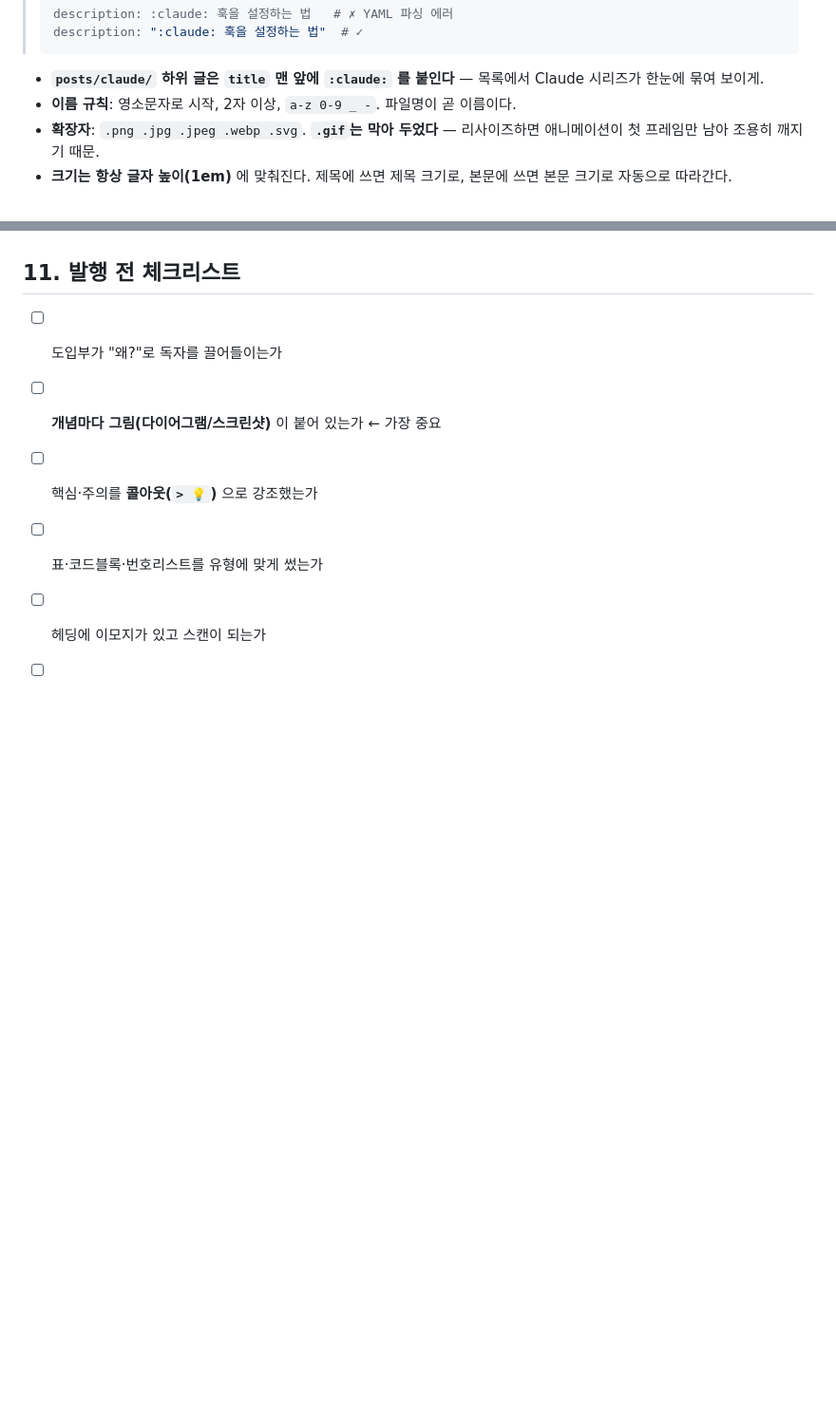
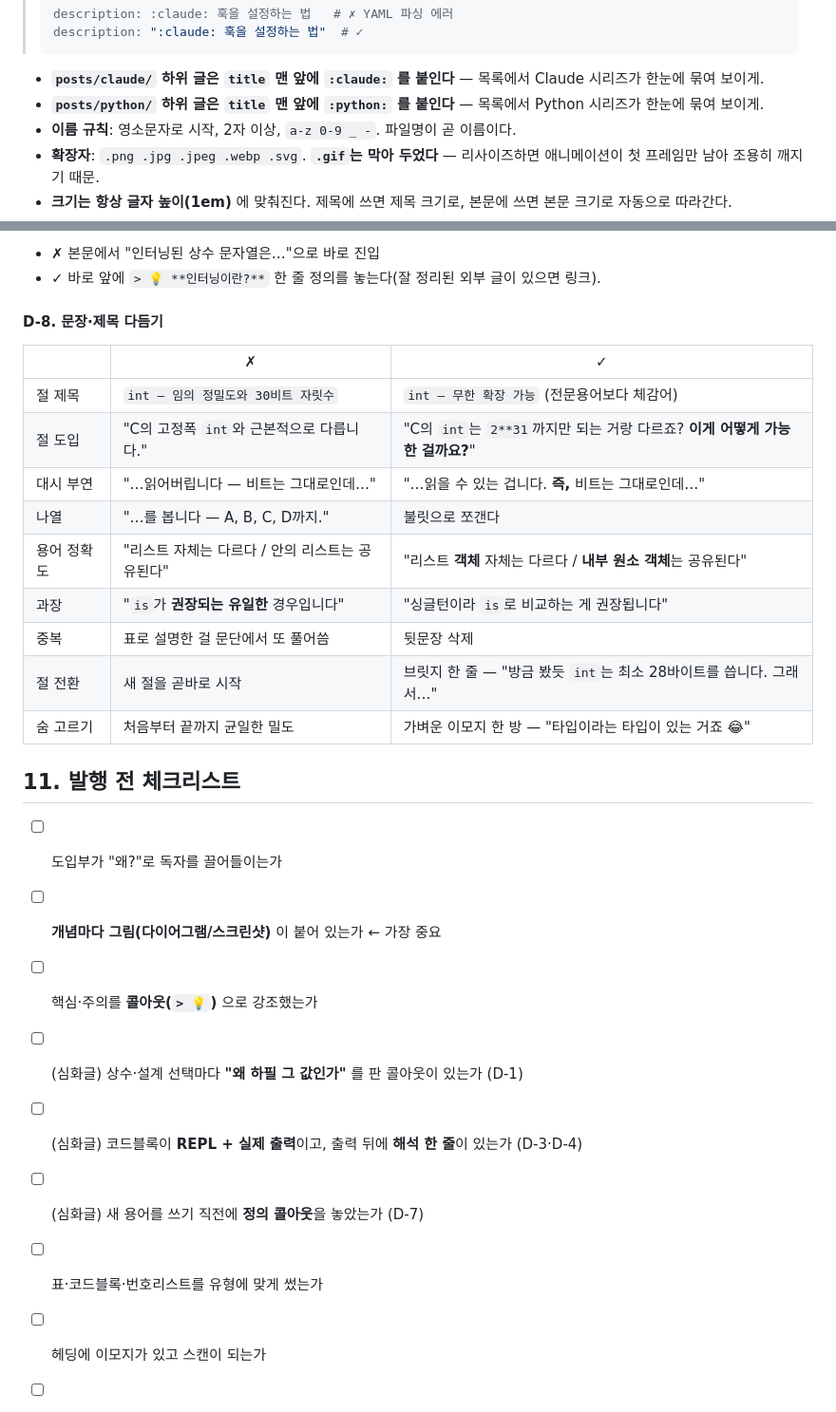
Before and after one commit to raewoo0908/raewoo0908.github.io, a Markdown page: docs/blog-style-guide.md, 2 parts joined by grey strips. Shown at 95% size. Drawn GitHub-style; blank space fills up the shorter version.

````diff
--- a/docs/blog-style-guide.md
+++ b/docs/blog-style-guide.md
@@ -74,6 +74,7 @@ Astro는 :zero-js: 기본값으로 JS를 보내지 않는다.
 > ```
 
 - **`posts/claude/` 하위 글은 `title` 맨 앞에 `:claude:` 를 붙인다** — 목록에서 Claude 시리즈가 한눈에 묶여 보이게.
+- **`posts/python/` 하위 글은 `title` 맨 앞에 `:python:` 를 붙인다** — 목록에서 Python 시리즈가 한눈에 묶여 보이게.
 - **이름 규칙**: 영소문자로 시작, 2자 이상, `a-z 0-9 _ -`. 파일명이 곧 이름이다.
 - **확장자**: `.png .jpg .jpeg .webp .svg`. **`.gif`는 막아 두었다** — 리사이즈하면 애니메이션이 첫 프레임만 남아 조용히 깨지기 때문.
 - **크기는 항상 글자 높이(1em)** 에 맞춰진다. 제목에 쓰면 제목 크기로, 본문에 쓰면 본문 크기로 자동으로 따라간다.
@@ -156,9 +202,28 @@ Astro는 :zero-js: 기본값으로 JS를 보내지 않는다.
+- ✗ 본문에서 "인터닝된 상수 문자열은…"으로 바로 진입
+- ✓ 바로 앞에 `> 💡 **인터닝이란?**` 한 줄 정의를 놓는다(잘 정리된 외부 글이 있으면 링크).
+
+#### D-8. 문장·제목 다듬기
+
+| | ✗ | ✓ |
+| --- | --- | --- |
+| 절 제목 | `int — 임의 정밀도와 30비트 자릿수` | `int — 무한 확장 가능` (전문용어보다 체감어) |
+| 절 도입 | "C의 고정폭 `int`와 근본적으로 다릅니다." | "C의 `int`는 `2**31`까지만 되는 거랑 다르죠? **이게 어떻게 가능한 걸까요?**" |
+| 대시 부연 | "…읽어버립니다 — 비트는 그대로인데…" | "…읽을 수 있는 겁니다. **즉,** 비트는 그대로인데…" |
+| 나열 | "…를 봅니다 — A, B, C, D까지." | 불릿으로 쪼갠다 |
+| 용어 정확도 | "리스트 자체는 다르다 / 안의 리스트는 공유된다" | "리스트 **객체** 자체는 다르다 / **내부 원소 객체**는 공유된다" |
+| 과장 | "`is`가 **권장되는 유일한** 경우입니다" | "싱글턴이라 `is`로 비교하는 게 권장됩니다" |
+| 중복 | 표로 설명한 걸 문단에서 또 풀어씀 | 뒷문장 삭제 |
+| 절 전환 | 새 절을 곧바로 시작 | 브릿지 한 줄 — "방금 봤듯 `int`는 최소 28바이트를 씁니다. 그래서…" |
+| 숨 고르기 | 처음부터 끝까지 균일한 밀도 | 가벼운 이모지 한 방 — "타입이라는 타입이 있는 거죠 😂" |
 
 ## 11. 발행 전 체크리스트
 
 - [ ] 도입부가 "왜?"로 독자를 끌어들이는가
 - [ ] **개념마다 그림(다이어그램/스크린샷)** 이 붙어 있는가 ← 가장 중요
 - [ ] 핵심·주의를 **콜아웃(`> 💡`)** 으로 강조했는가
+- [ ] (심화글) 상수·설계 선택마다 **"왜 하필 그 값인가"** 를 판 콜아웃이 있는가 (D-1)
+- [ ] (심화글) 코드블록이 **REPL + 실제 출력**이고, 출력 뒤에 **해석 한 줄**이 있는가 (D-3·D-4)
+- [ ] (심화글) 새 용어를 쓰기 직전에 **정의 콜아웃**을 놓았는가 (D-7)
 - [ ] 표·코드블록·번호리스트를 유형에 맞게 썼는가
 - [ ] 헤딩에 이모지가 있고 스캔이 되는가
 - [ ] 톤이 **캐주얼 합쇼체**인가
````
Also changed, not shown: other parts of docs/blog-style-guide.md (+47 -2 lines).
